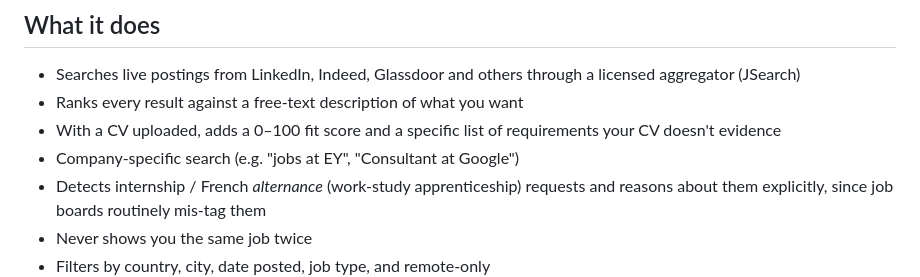
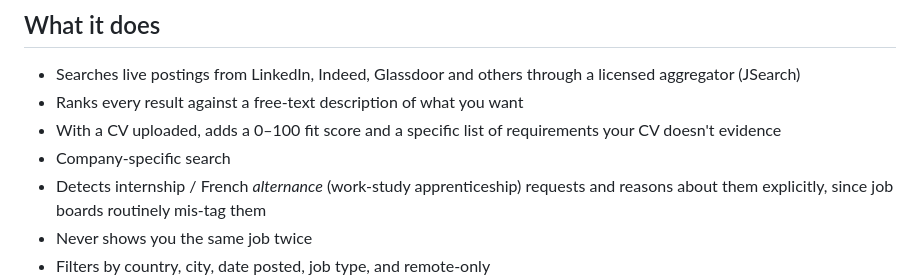
Before and after one commit to Houssein-Zaz/AI-Powered-LinkedIn-Job-Search-Automation, a Markdown page: README.md, the part around the change. Drawn GitHub-style.

```diff
--- a/README.md
+++ b/README.md
@@ -25,7 +25,7 @@ README.md           — this file
 - Searches live postings from LinkedIn, Indeed, Glassdoor and others through a licensed aggregator (JSearch)
 - Ranks every result against a free-text description of what you want
 - With a CV uploaded, adds a 0–100 fit score and a specific list of requirements your CV doesn't evidence
-- Company-specific search (e.g. "jobs at EY", "Consultant at Google")
+- Company-specific search
 - Detects internship / French *alternance* (work-study apprenticeship) requests and reasons about them explicitly, since job boards routinely mis-tag them
 - Never shows you the same job twice
 - Filters by country, city, date posted, job type, and remote-only
```
